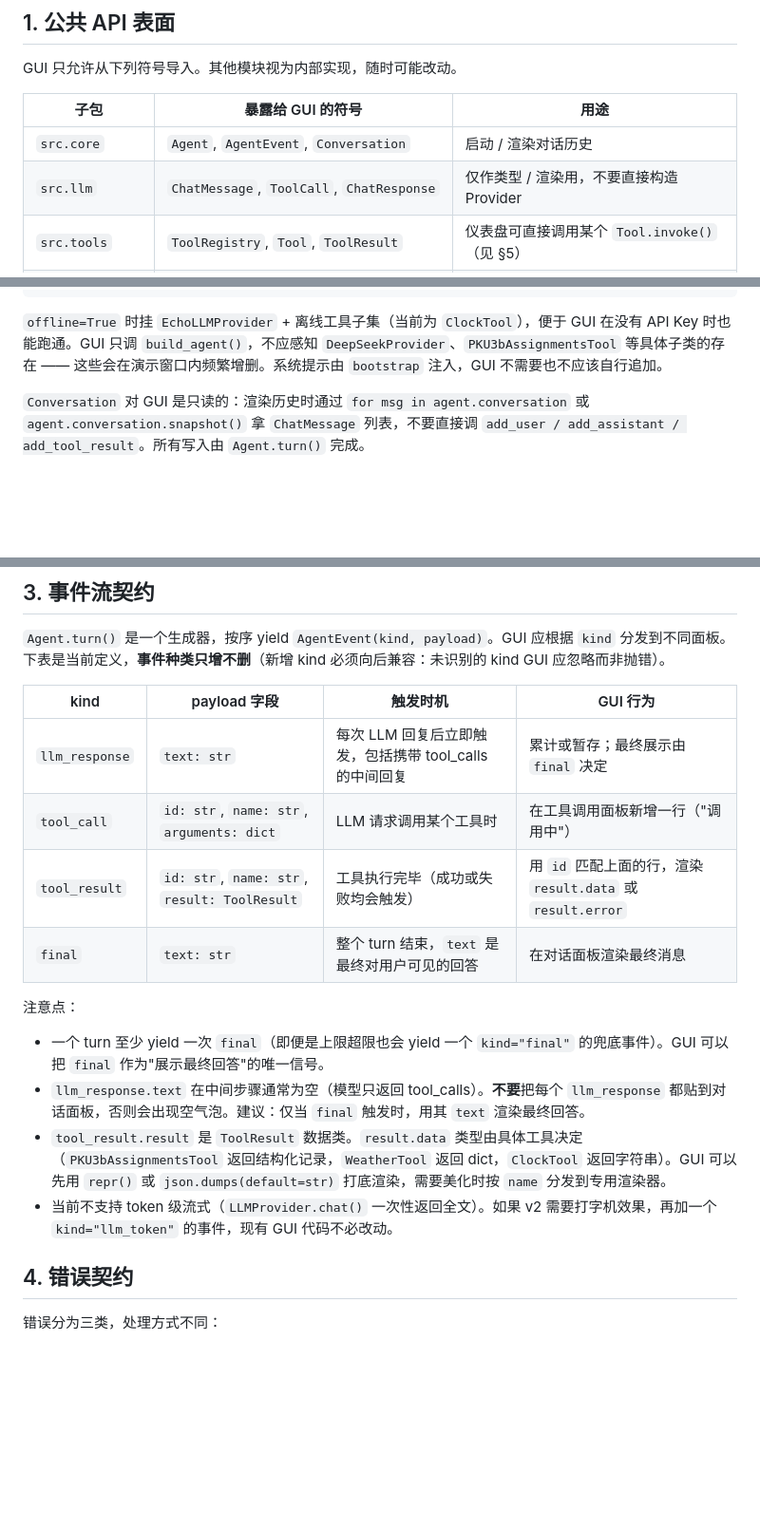
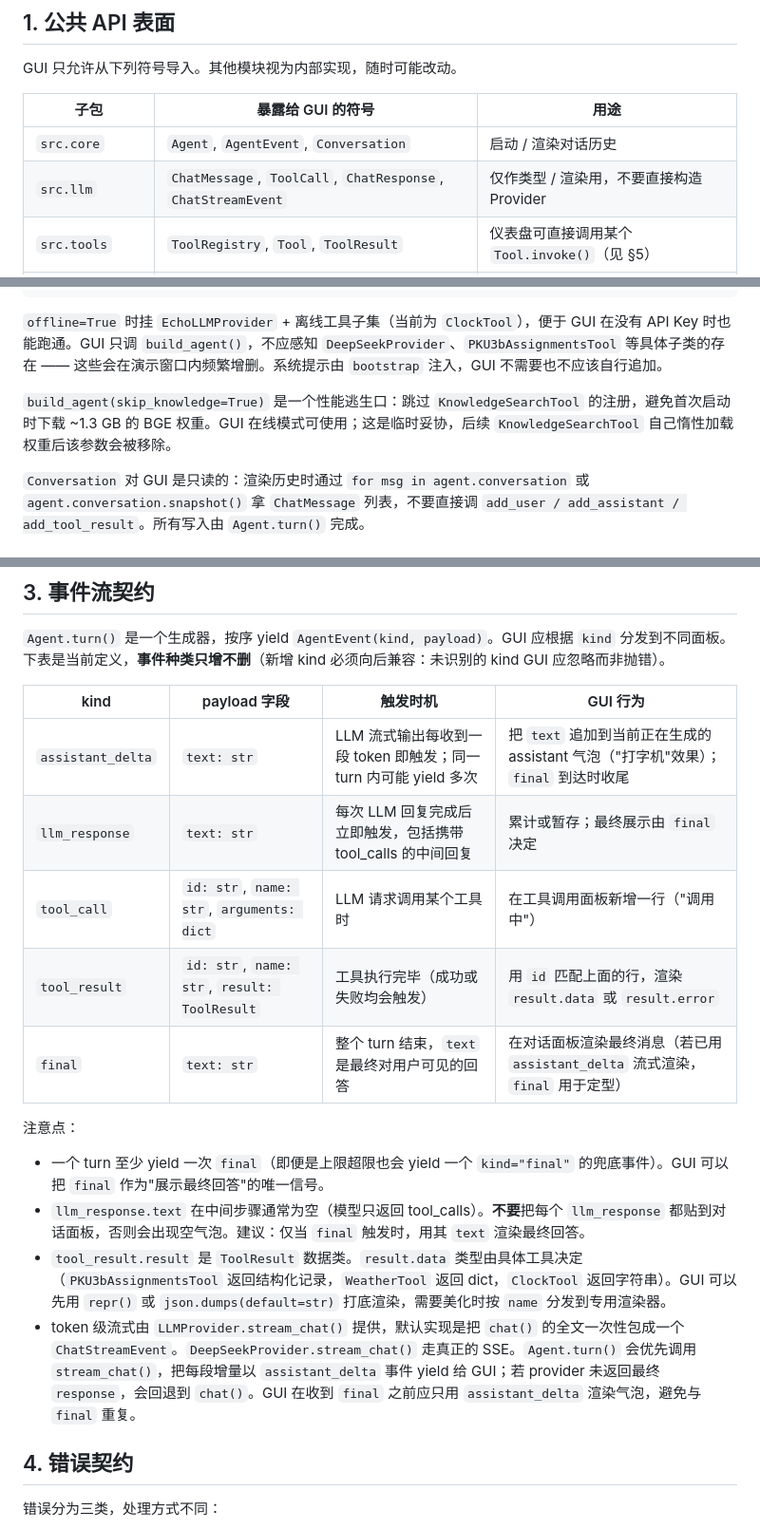
Before and after one commit to RizzoHou/pku-captain, a Markdown page: docs/integration_contract_zh.md, 3 parts joined by grey strips. Shown at 95% size. Drawn GitHub-style; blank space fills up the shorter version.

Commit message:
docs(contract): document assistant_delta event + stream_chat
BREAKING: integration contract

The GUI lane (by-lastime) shipped token streaming via a new
LLMProvider.stream_chat() method that yields ChatStreamEvent deltas;
Agent.turn() forwards them as a new AgentEvent kind 'assistant_delta'.
Section 6 had explicitly deferred this and speculated the kind would
be 'llm_token' — the actual landed name is 'assistant_delta'.

Changes:
- §1: add ChatStreamEvent to the src.llm public surface; document the
  build_agent(skip_knowledge=True) escape hatch the GUI uses to avoid
  the 1.3 GB BGE download at startup. Flagged as a temporary hack
  pending KnowledgeSearchTool gaining its own lazy load.
- §3: add the assistant_delta row to the event table; note that
  'final' is the rendering definitive when streaming was used.
- §3 notes: replace the deferred-streaming bullet with a description
  of how stream_chat / chat fallback / assistant_delta actually work.
- §6: drop the deferred token-streaming bullet.

````diff
--- a/docs/integration_contract_zh.md
+++ b/docs/integration_contract_zh.md
@@ -11,7 +11,7 @@ GUI 只允许从下列符号导入。其他模块视为内部实现，随时可
 | 子包 | 暴露给 GUI 的符号 | 用途 |
 | --- | --- | --- |
 | `src.core` | `Agent`, `AgentEvent`, `Conversation` | 启动 / 渲染对话历史 |
-| `src.llm` | `ChatMessage`, `ToolCall`, `ChatResponse` | 仅作类型 / 渲染用，不要直接构造 Provider |
+| `src.llm` | `ChatMessage`, `ToolCall`, `ChatResponse`, `ChatStreamEvent` | 仅作类型 / 渲染用，不要直接构造 Provider |
 | `src.tools` | `ToolRegistry`, `Tool`, `ToolResult` | 仪表盘可直接调用某个 `Tool.invoke()`（见 §5） |
 | `src.workflows` | `WorkflowRegistry`, `Workflow`, `WorkflowResult` | 工作流按钮 / 入口 |
 | `src.rag` | `SourceRegistry`, `Source`, `Chunk` | 仪表盘信息源 |
@@ -26,6 +26,8 @@ agent = build_agent(offline=True)  # 离线：EchoLLMProvider + 仅 ClockTool
 ```
 
 `offline=True` 时挂 `EchoLLMProvider` + 离线工具子集（当前为 `ClockTool`），便于 GUI 在没有 API Key 时也能跑通。GUI 只调 `build_agent()`，不应感知 `DeepSeekProvider`、`PKU3bAssignmentsTool` 等具体子类的存在 —— 这些会在演示窗口内频繁增删。系统提示由 `bootstrap` 注入，GUI 不需要也不应该自行追加。
+
+`build_agent(skip_knowledge=True)` 是一个性能逃生口：跳过 `KnowledgeSearchTool` 的注册，避免首次启动时下载 ~1.3 GB 的 BGE 权重。GUI 在线模式可使用；这是临时妥协，后续 `KnowledgeSearchTool` 自己惰性加载权重后该参数会被移除。
 
 `Conversation` 对 GUI 是只读的：渲染历史时通过 `for msg in agent.conversation` 或 `agent.conversation.snapshot()` 拿 `ChatMessage` 列表，不要直接调 `add_user / add_assistant / add_tool_result`。所有写入由 `Agent.turn()` 完成。
 
@@ -80,17 +82,18 @@ self.thread.start()
 
 | kind | payload 字段 | 触发时机 | GUI 行为 |
 | --- | --- | --- | --- |
-| `llm_response` | `text: str` | 每次 LLM 回复后立即触发，包括携带 tool_calls 的中间回复 | 累计或暂存；最终展示由 `final` 决定 |
+| `assistant_delta` | `text: str` | LLM 流式输出每收到一段 token 即触发；同一 turn 内可能 yield 多次 | 把 `text` 追加到当前正在生成的 assistant 气泡（"打字机"效果）；`final` 到达时收尾 |
+| `llm_response` | `text: str` | 每次 LLM 回复完成后立即触发，包括携带 tool_calls 的中间回复 | 累计或暂存；最终展示由 `final` 决定 |
 | `tool_call` | `id: str`, `name: str`, `arguments: dict` | LLM 请求调用某个工具时 | 在工具调用面板新增一行（"调用中"） |
 | `tool_result` | `id: str`, `name: str`, `result: ToolResult` | 工具执行完毕（成功或失败均会触发） | 用 `id` 匹配上面的行，渲染 `result.data` 或 `result.error` |
-| `final` | `text: str` | 整个 turn 结束，`text` 是最终对用户可见的回答 | 在对话面板渲染最终消息 |
+| `final` | `text: str` | 整个 turn 结束，`text` 是最终对用户可见的回答 | 在对话面板渲染最终消息（若已用 `assistant_delta` 流式渲染，`final` 用于定型） |
 
 注意点：
 
 - 一个 turn 至少 yield 一次 `final`（即便是上限超限也会 yield 一个 `kind="final"` 的兜底事件）。GUI 可以把 `final` 作为"展示最终回答"的唯一信号。
 - `llm_response.text` 在中间步骤通常为空（模型只返回 tool_calls）。**不要**把每个 `llm_response` 都贴到对话面板，否则会出现空气泡。建议：仅当 `final` 触发时，用其 `text` 渲染最终回答。
 - `tool_result.result` 是 `ToolResult` 数据类。`result.data` 类型由具体工具决定（`PKU3bAssignmentsTool` 返回结构化记录，`WeatherTool` 返回 dict，`ClockTool` 返回字符串）。GUI 可以先用 `repr()` 或 `json.dumps(default=str)` 打底渲染，需要美化时按 `name` 分发到专用渲染器。
-- 当前不支持 token 级流式（`LLMProvider.chat()` 一次性返回全文）。如果 v2 需要打字机效果，再加一个 `kind="llm_token"` 的事件，现有 GUI 代码不必改动。
+- token 级流式由 `LLMProvider.stream_chat()` 提供，默认实现是把 `chat()` 的全文一次性包成一个 `ChatStreamEvent`。`DeepSeekProvider.stream_chat()` 走真正的 SSE。`Agent.turn()` 会优先调用 `stream_chat()`，把每段增量以 `assistant_delta` 事件 yield 给 GUI；若 provider 未返回最终 `response`，会回退到 `chat()`。GUI 在收到 `final` 之前应只用 `assistant_delta` 渲染气泡，避免与 `final` 重复。
 
 ## 4. 错误契约
 
````
Also changed, not shown: other parts of docs/integration_contract_zh.md (+0 -1 lines).
